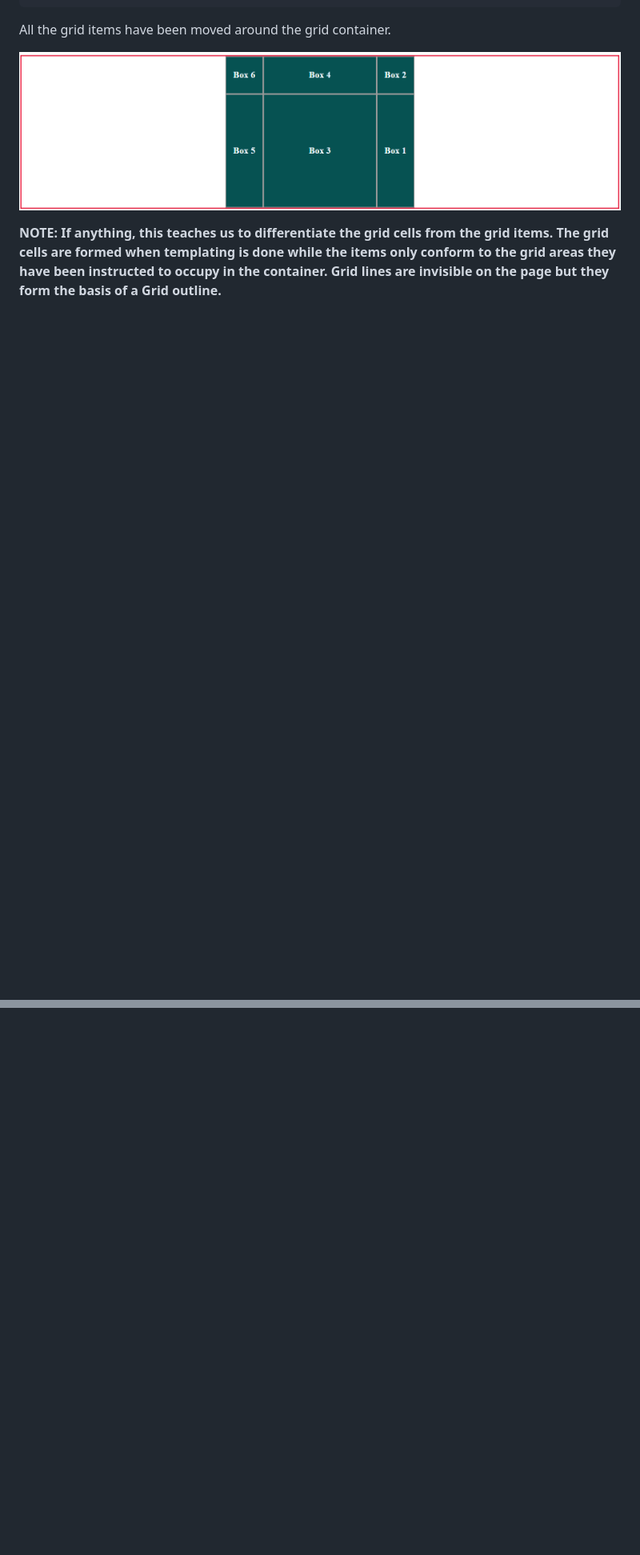
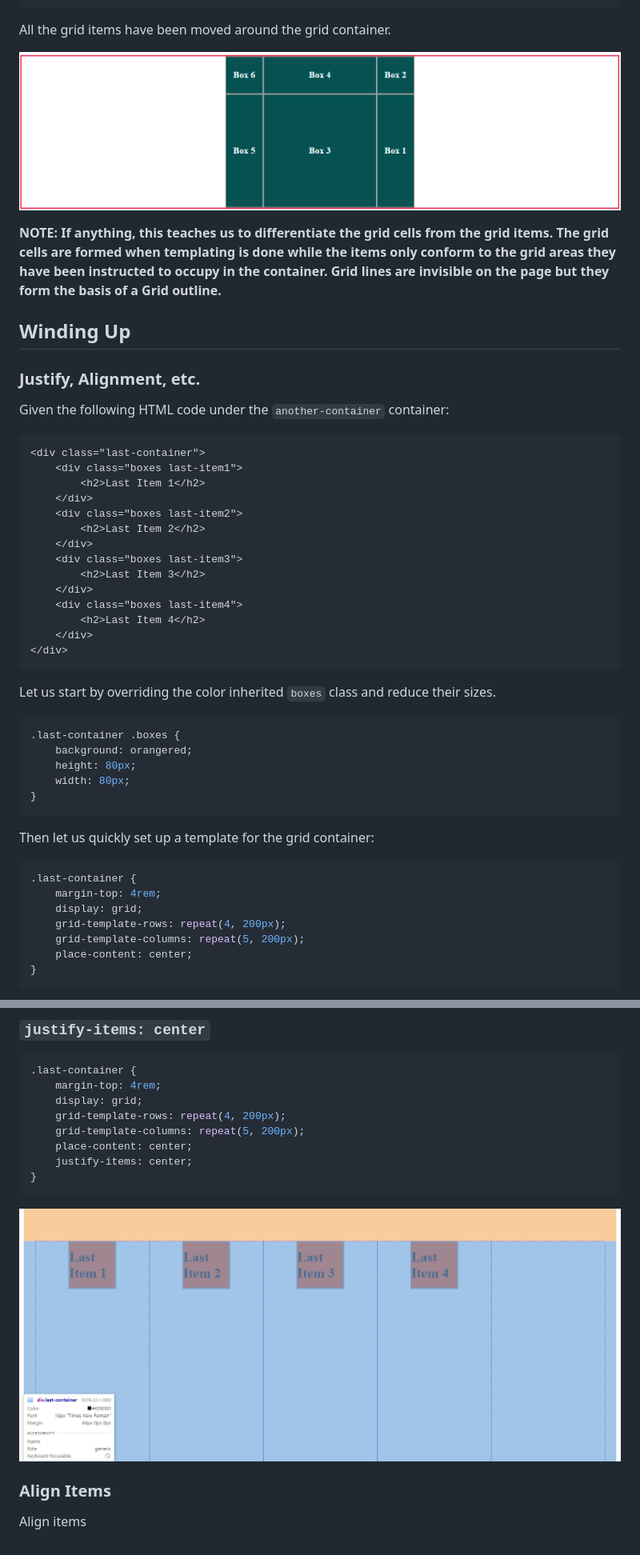
Before and after one commit to oyieroyier/learning-the-css-grid-layout, a Markdown page: README.md, 2 parts joined by grey strips. Shown: that part at 80% size. GitHub-like rendering; pictures changed too: images/justify-center.png (added); blank space fills up the shorter version.

Commit message:
Justify content in Grid

````diff
--- a/README.md
+++ b/README.md
@@ -715,3 +715,49 @@ All the grid items have been moved around the grid container.
 **NOTE:**
 **If anything, this teaches us to differentiate the grid cells from the grid items.**
 **The grid cells are formed when templating is done while the items only conform to the grid areas they have been instructed to occupy in the container. Grid lines are invisible on the page but they form the basis of a Grid outline.**
+
+## Winding Up
+
+### Justify, Alignment, etc.
+
+Given the following HTML code under the `another-container` container:
+
+```html
+<div class="last-container">
+	<div class="boxes last-item1">
+		<h2>Last Item 1</h2>
+	</div>
+	<div class="boxes last-item2">
+		<h2>Last Item 2</h2>
+	</div>
+	<div class="boxes last-item3">
+		<h2>Last Item 3</h2>
+	</div>
+	<div class="boxes last-item4">
+		<h2>Last Item 4</h2>
+	</div>
+</div>
+```
+
+Let us start by overriding the color inherited `boxes` class and reduce their sizes.
+
+```css
+.last-container .boxes {
+	background: orangered;
+	height: 80px;
+	width: 80px;
+}
+```
+
+Then let us quickly set up a template for the grid container:
+
+```css
+.last-container {
+	margin-top: 4rem;
+	display: grid;
+	grid-template-rows: repeat(4, 200px);
+	grid-template-columns: repeat(5, 200px);
+	place-content: center;
+}
+```
+
@@ -717,0 +799,17 @@ All the grid items have been moved around the grid container.
+### `justify-items: center`
+
+```css
+.last-container {
+	margin-top: 4rem;
+	display: grid;
+	grid-template-rows: repeat(4, 200px);
+	grid-template-columns: repeat(5, 200px);
+	place-content: center;
+	justify-items: center;
+}
+```
+
+![](./images/justify-center.png)
+
+### Align Items
+Align items
````
Also changed, not shown: other parts of README.md (+35 -0 lines), images/add-last-grid.png (added), images/justify-grid-end.png (added), images/last-grid-container.png (added), 7 other files.
